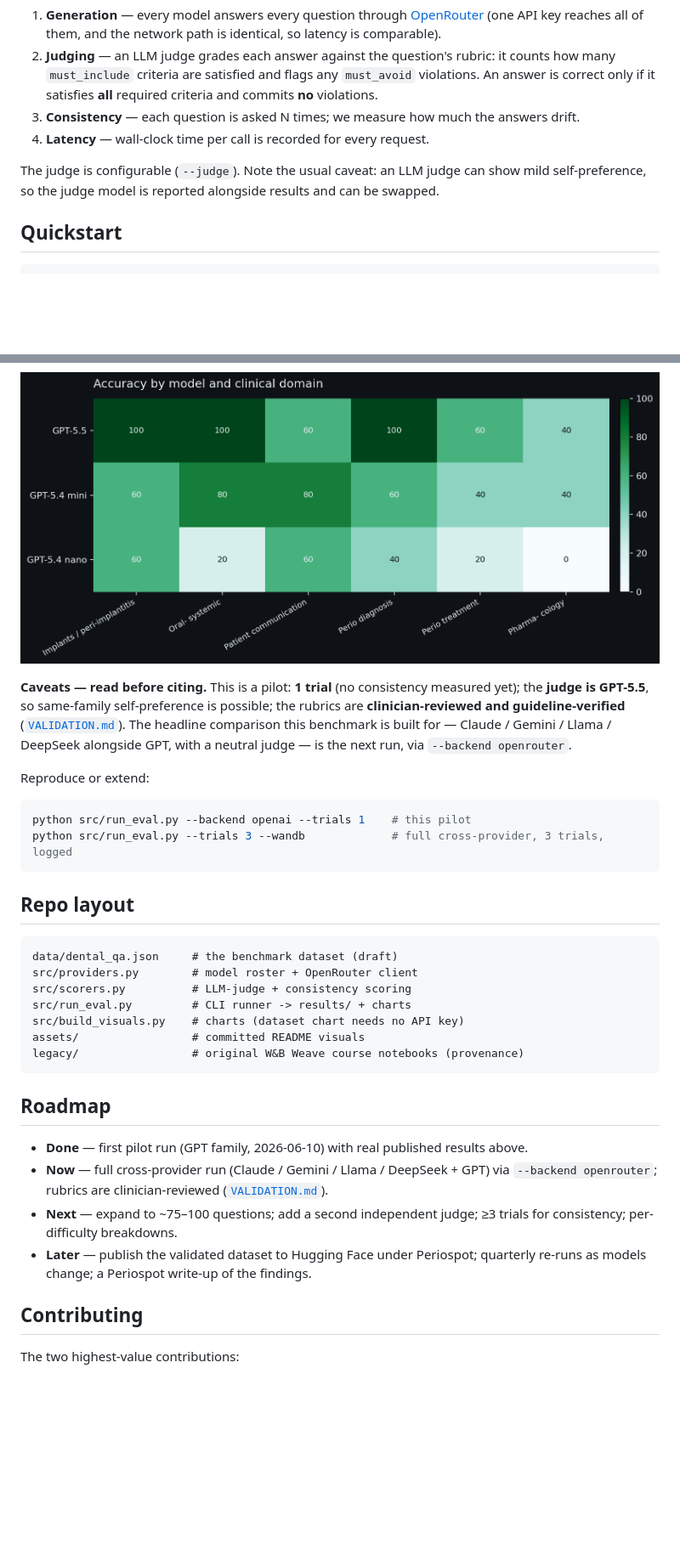
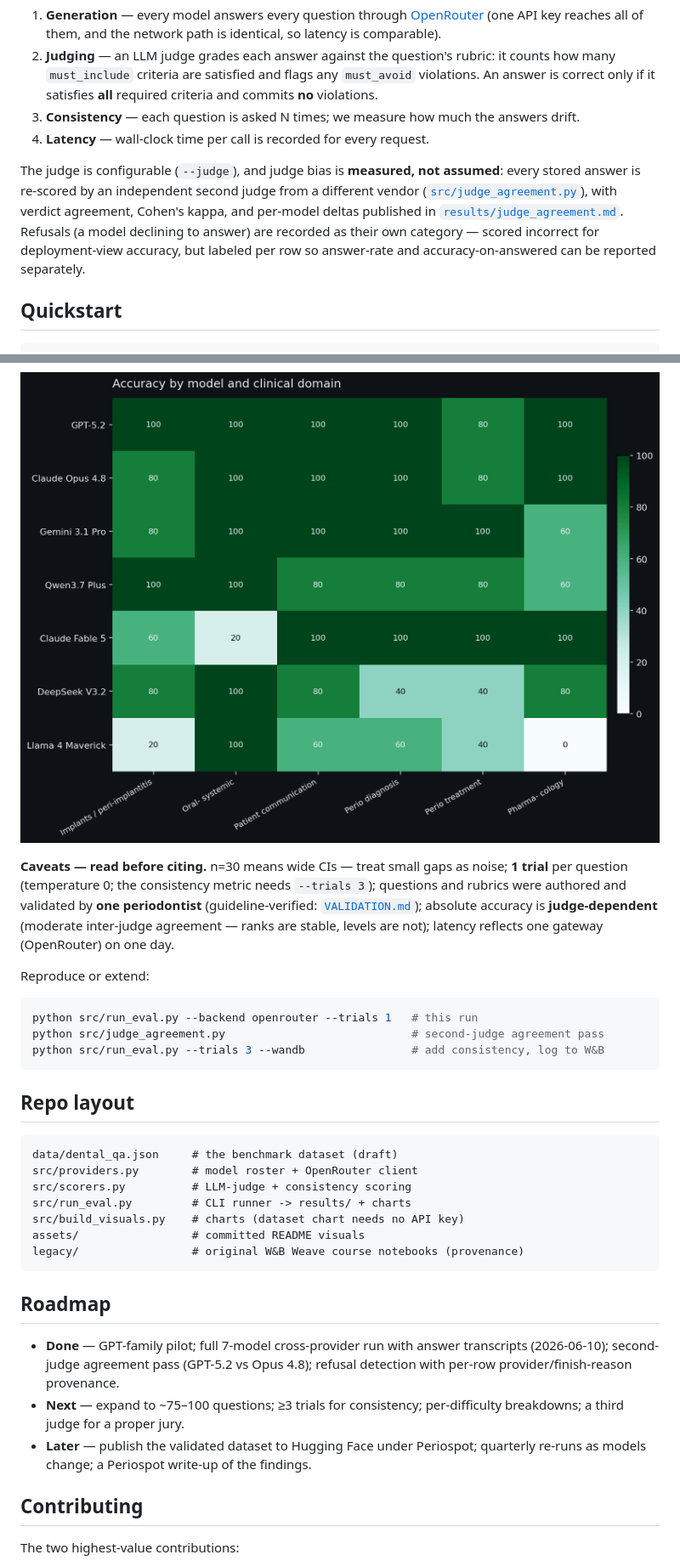
Before and after one commit to Tuminha/llm-evaluation-for-dentistry, a Markdown page: README.md, 2 parts joined by grey strips. Shown at 85% size. Rendered like a GitHub page; pictures changed too: assets/accuracy_by_domain.png; blank space fills up the shorter version.

````diff
--- a/README.md
+++ b/README.md
@@ -65,8 +65,13 @@ Each question looks like this:
 3. **Consistency** — each question is asked N times; we measure how much the answers drift.
 4. **Latency** — wall-clock time per call is recorded for every request.
 
-The judge is configurable (`--judge`). Note the usual caveat: an LLM judge can show mild
-self-preference, so the judge model is reported alongside results and can be swapped.
+The judge is configurable (`--judge`), and judge bias is **measured, not assumed**: every
+stored answer is re-scored by an independent second judge from a different vendor
+([`src/judge_agreement.py`](src/judge_agreement.py)), with verdict agreement, Cohen's kappa,
+and per-model deltas published in [`results/judge_agreement.md`](results/judge_agreement.md).
+Refusals (a model declining to answer) are recorded as their own category — scored incorrect
+for deployment-view accuracy, but labeled per row so answer-rate and accuracy-on-answered
+can be reported separately.
 
 ## Quickstart
 
@@ -142,17 +171,19 @@ Edit `ROSTER` in [`src/providers.py`](src/providers.py) to add or swap models.
 
 ![Accuracy by model and clinical domain](assets/accuracy_by_domain.png)
 
-**Caveats — read before citing.** This is a pilot: **1 trial** (no consistency measured yet);
-the **judge is GPT-5.5**, so same-family self-preference is possible; the rubrics are
-**clinician-reviewed and guideline-verified** ([`VALIDATION.md`](VALIDATION.md)).
-The headline comparison this benchmark is built for — Claude / Gemini / Llama / DeepSeek
-alongside GPT, with a neutral judge — is the next run, via `--backend openrouter`.
+**Caveats — read before citing.** n=30 means wide CIs — treat small gaps as noise; **1 trial**
+per question (temperature 0; the consistency metric needs `--trials 3`); questions and rubrics
+were authored and validated by **one periodontist** (guideline-verified:
+[`VALIDATION.md`](VALIDATION.md)); absolute accuracy is **judge-dependent** (moderate
+inter-judge agreement — ranks are stable, levels are not); latency reflects one gateway
+(OpenRouter) on one day.
 
 Reproduce or extend:
 
 ```bash
-python src/run_eval.py --backend openai --trials 1    # this pilot
-python src/run_eval.py --trials 3 --wandb             # full cross-provider, 3 trials, logged
+python src/run_eval.py --backend openrouter --trials 1   # this run
+python src/judge_agreement.py                            # second-judge agreement pass
+python src/run_eval.py --trials 3 --wandb                # add consistency, log to W&B
 ```
 
 ## Repo layout
@@ -169,11 +200,13 @@ legacy/                 # original W&B Weave course notebooks (provenance)
 
 ## Roadmap
 
-- **Done** — first pilot run (GPT family, 2026-06-10) with real published results above.
-- **Now** — full cross-provider run (Claude / Gemini / Llama / DeepSeek + GPT) via `--backend openrouter`; rubrics are clinician-reviewed ([`VALIDATION.md`](VALIDATION.md)).
-- **Next** — expand to ~75–100 questions; add a second independent judge; ≥3 trials for consistency; per-difficulty breakdowns.
-- **Later** — publish the validated dataset to Hugging Face under Periospot; quarterly re-runs as
-  models change; a Periospot write-up of the findings.
+- **Done** — GPT-family pilot; full 7-model cross-provider run with answer transcripts
+  (2026-06-10); second-judge agreement pass (GPT-5.2 vs Opus 4.8); refusal detection with
+  per-row provider/finish-reason provenance.
+- **Next** — expand to ~75–100 questions; ≥3 trials for consistency; per-difficulty
+  breakdowns; a third judge for a proper jury.
+- **Later** — publish the validated dataset to Hugging Face under Periospot; quarterly
+  re-runs as models change; a Periospot write-up of the findings.
 
 ## Contributing
 
````
Also changed, not shown: other parts of README.md (+44 -20 lines), results/judge_agreement.md (added, +62 -0 lines), results/summary.md (added, +29 -0 lines), results/summary_run1.md (added, +25 -0 lines), assets/accuracy_by_model.png, 7 other files.
